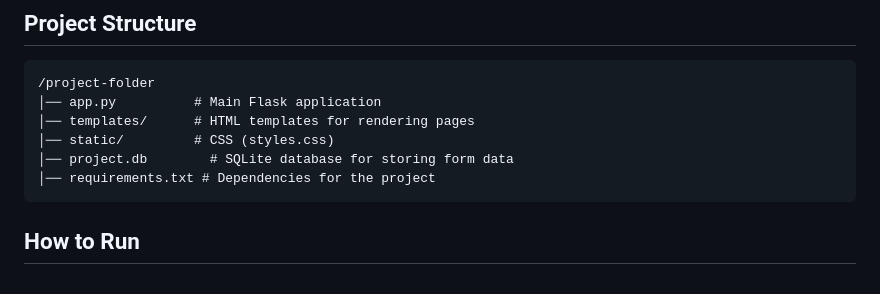
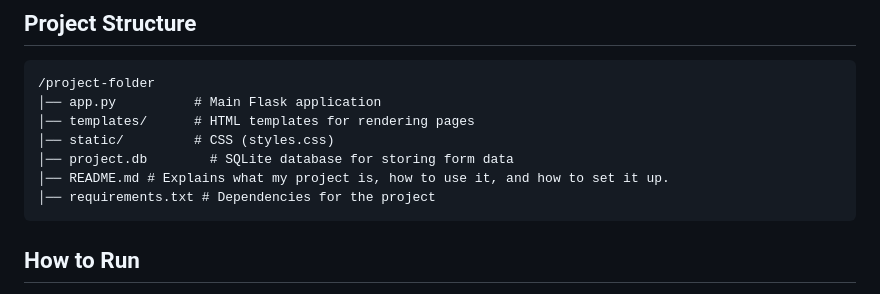
Before and after one commit to JoJoSP25/Final-Project-CS50X, a Markdown page: README.md, the part around the change. Drawn GitHub-style.

````diff
--- a/README.md
+++ b/README.md
@@ -30,6 +30,7 @@ This is my final project for CS50, where I created a web application that allows
 │── templates/      # HTML templates for rendering pages
 │── static/         # CSS (styles.css)
 │── project.db        # SQLite database for storing form data
+│── README.md # Explains what my project is, how to use it, and how to set it up.
 │── requirements.txt # Dependencies for the project
 ```
 
````
